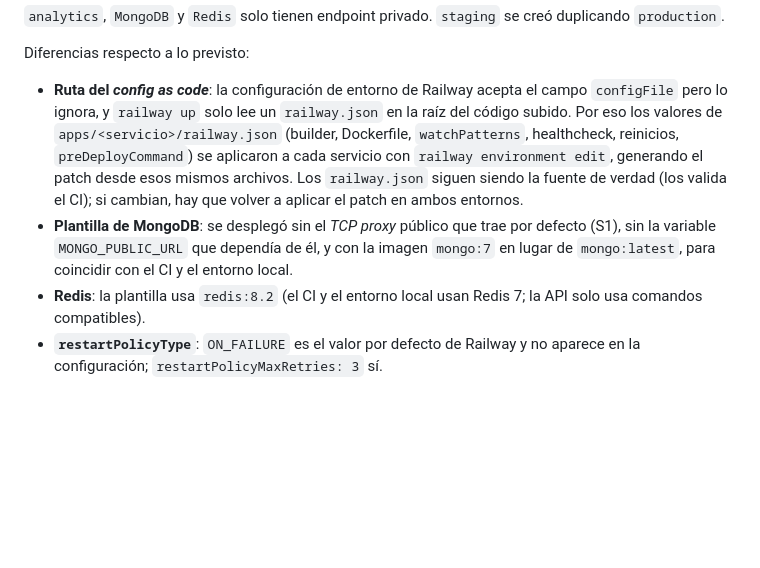
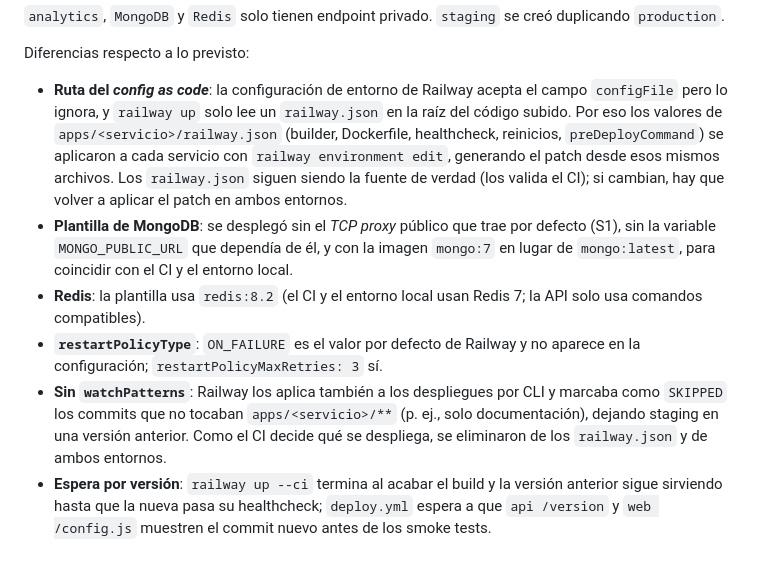
Before and after one commit to xavicrip/elicitacion_requisitos, a Markdown page: docs/adr/0002-despliegue-railway.md, the part around the change. GitHub-like rendering; blank space fills up the shorter version.

Commit message:
docs(adr): record Railway watch patterns and version wait decisions
Co-Authored-By: Claude Opus 5.5 <noreply@anthropic.com>

```diff
--- a/docs/adr/0002-despliegue-railway.md
+++ b/docs/adr/0002-despliegue-railway.md
@@ -76,8 +76,7 @@ Diferencias respecto a lo previsto:
 
 - **Ruta del _config as code_**: la configuración de entorno de Railway acepta el campo
   `configFile` pero lo ignora, y `railway up` solo lee un `railway.json` en la raíz del código
-  subido. Por eso los valores de `apps/<servicio>/railway.json` (builder, Dockerfile,
-  `watchPatterns`, healthcheck, reinicios, `preDeployCommand`) se aplicaron a cada servicio con
+  subido. Por eso los valores de `apps/<servicio>/railway.json` (builder, Dockerfile, healthcheck, reinicios, `preDeployCommand`) se aplicaron a cada servicio con
   `railway environment edit`, generando el patch desde esos mismos archivos. Los `railway.json`
   siguen siendo la fuente de verdad (los valida el CI); si cambian, hay que volver a aplicar el
   patch en ambos entornos.
@@ -88,3 +87,10 @@ Diferencias respecto a lo previsto:
   usa comandos compatibles).
 - **`restartPolicyType`**: `ON_FAILURE` es el valor por defecto de Railway y no aparece en la
   configuración; `restartPolicyMaxRetries: 3` sí.
+- **Sin `watchPatterns`**: Railway los aplica también a los despliegues por CLI y marcaba como
+  `SKIPPED` los commits que no tocaban `apps/<servicio>/**` (p. ej., solo documentación), dejando
+  staging en una versión anterior. Como el CI decide qué se despliega, se eliminaron de los
+  `railway.json` y de ambos entornos.
+- **Espera por versión**: `railway up --ci` termina al acabar el build y la versión anterior sigue
+  sirviendo hasta que la nueva pasa su healthcheck; `deploy.yml` espera a que `api /version` y
+  `web /config.js` muestren el commit nuevo antes de los smoke tests.
```
